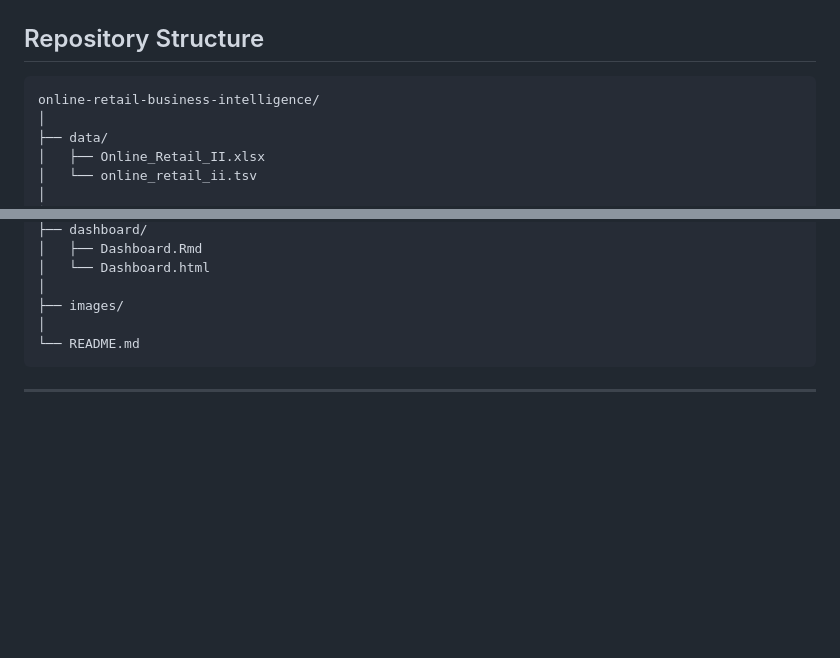
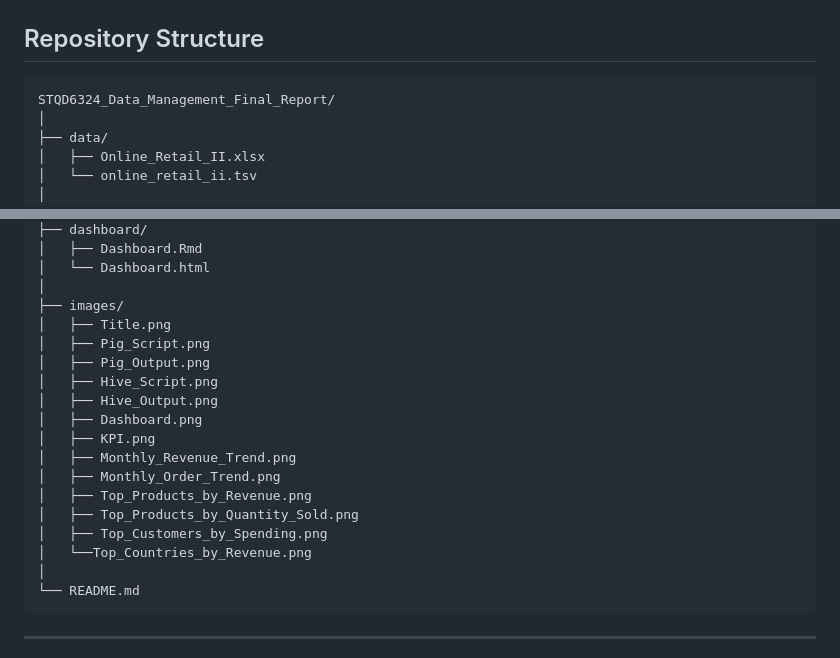
Before and after one commit to wainins/STQD6324_Data_Management_Final_Report, a Markdown page: README.md, 2 parts joined by grey strips. Rendered like a GitHub page; blank space fills up the shorter version.

````diff
--- a/README.md
+++ b/README.md
@@ -343,7 +343,7 @@ library(shiny)
 ## Repository Structure
 
 ```text
-online-retail-business-intelligence/
+STQD6324_Data_Management_Final_Report/
 │
 ├── data/
 │   ├── Online_Retail_II.xlsx
@@ -364,6 +364,19 @@ online-retail-business-intelligence/
 │   └── Dashboard.html
 │
 ├── images/
+│   ├── Title.png
+│   ├── Pig_Script.png
+│   ├── Pig_Output.png
+│   ├── Hive_Script.png
+│   ├── Hive_Output.png
+│   ├── Dashboard.png
+│   ├── KPI.png
+│   ├── Monthly_Revenue_Trend.png
+│   ├── Monthly_Order_Trend.png
+│   ├── Top_Products_by_Revenue.png
+│   ├── Top_Products_by_Quantity_Sold.png
+│   ├── Top_Customers_by_Spending.png
+│   └──Top_Countries_by_Revenue.png
 │
 └── README.md
 ```
````
